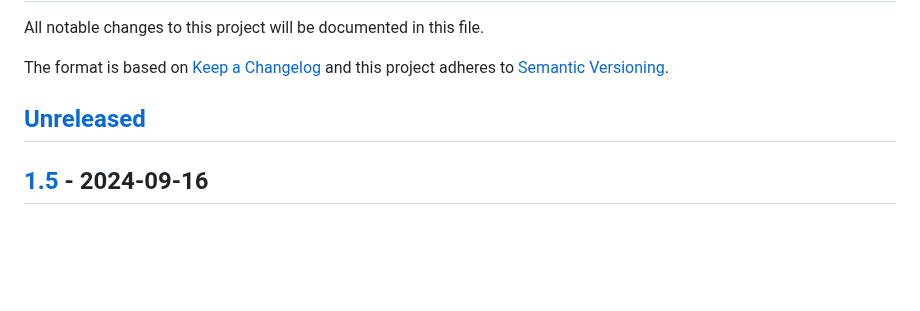
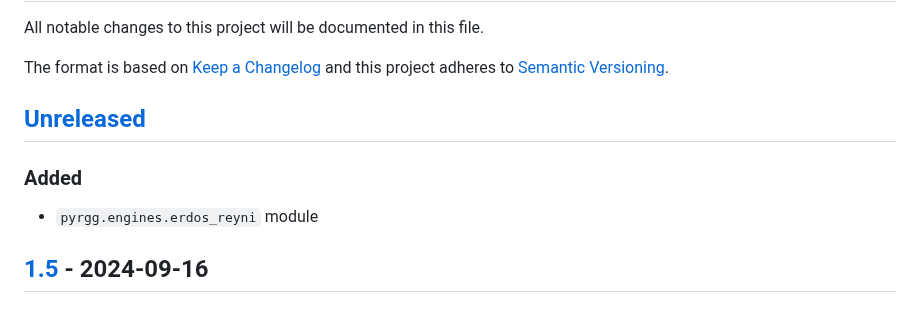
Before and after one commit to sepandhaghighi/pyrgg, a Markdown page: CHANGELOG.md, the part around the change. Rendered like a GitHub page; blank space fills up the shorter version.

Commit message:
log : changes logged.

```diff
--- a/CHANGELOG.md
+++ b/CHANGELOG.md
@@ -5,6 +5,8 @@ The format is based on [Keep a Changelog](http://keepachangelog.com/en/1.0.0/)
 and this project adheres to [Semantic Versioning](http://semver.org/spec/v2.0.0.html).
 
 ## [Unreleased]
+### Added
+- `pyrgg.engines.erdos_reyni` module
 ## [1.5] - 2024-09-16
 ### Added
 - `feature_request.yml` template
```
